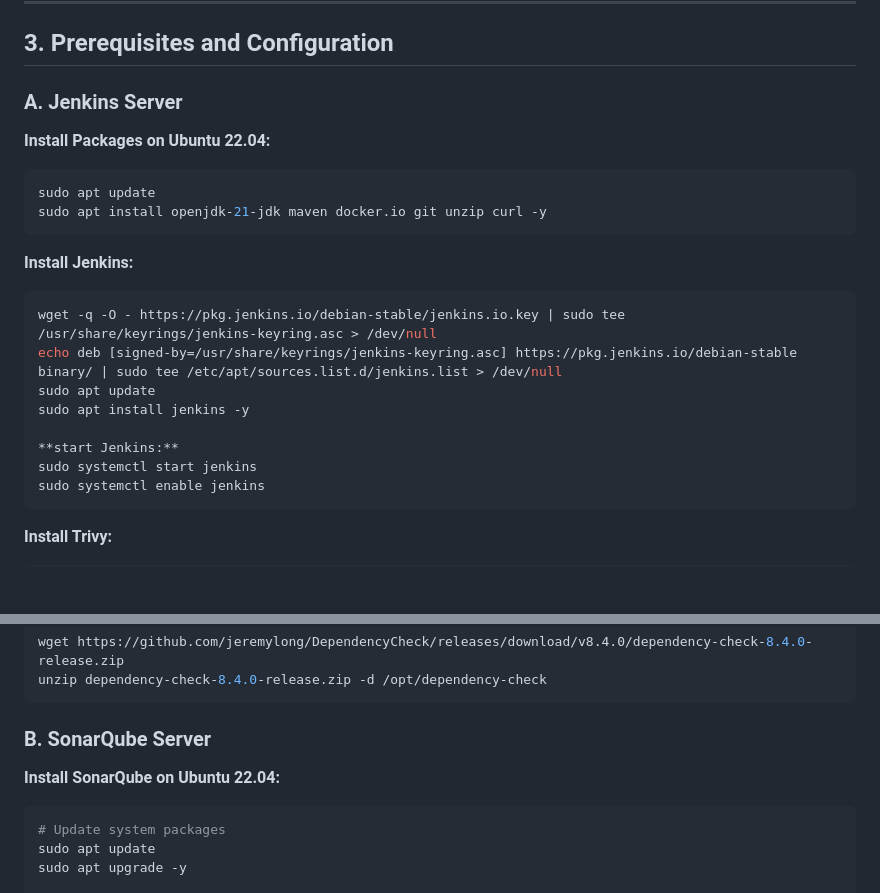
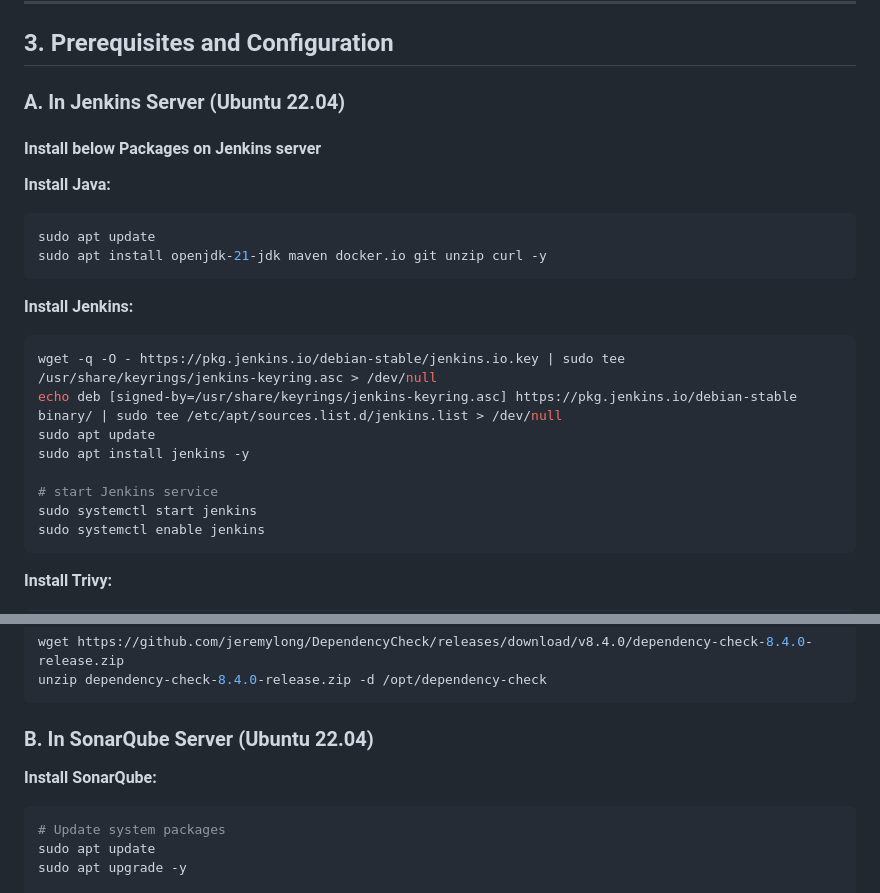
Before and after one commit to amanoj553/hello-world-app, a Markdown page: POC_deployment.md, 2 parts joined by grey strips. Drawn GitHub-style; blank space fills up the shorter version.

````diff
--- a/POC_deployment.md
+++ b/POC_deployment.md
@@ -26,9 +26,11 @@ Jenkins (Build & Orchestrate)
 
 ## 3. Prerequisites and Configuration
 
-### A. Jenkins Server
+### A. In Jenkins Server (Ubuntu 22.04)
 
-**Install Packages on Ubuntu 22.04:**
+#### Install below Packages on Jenkins server
+
+**Install Java:**
 ```bash
 sudo apt update
 sudo apt install openjdk-21-jdk maven docker.io git unzip curl -y
@@ -40,7 +42,7 @@ echo deb [signed-by=/usr/share/keyrings/jenkins-keyring.asc] https://pkg.jenkins
 sudo apt update
 sudo apt install jenkins -y
 
-**start Jenkins:**
+# start Jenkins service
 sudo systemctl start jenkins
 sudo systemctl enable jenkins
 ```
@@ -56,8 +58,8 @@ wget https://github.com/jeremylong/DependencyCheck/releases/download/v8.4.0/depe
 unzip dependency-check-8.4.0-release.zip -d /opt/dependency-check
 ```
 
-### B. SonarQube Server
-**Install SonarQube on Ubuntu 22.04:**
+### B. In SonarQube Server (Ubuntu 22.04)
+**Install SonarQube:**
 
 ```bash
 # Update system packages
````
Also changed, not shown: other parts of POC_deployment.md (+5 -5 lines).
